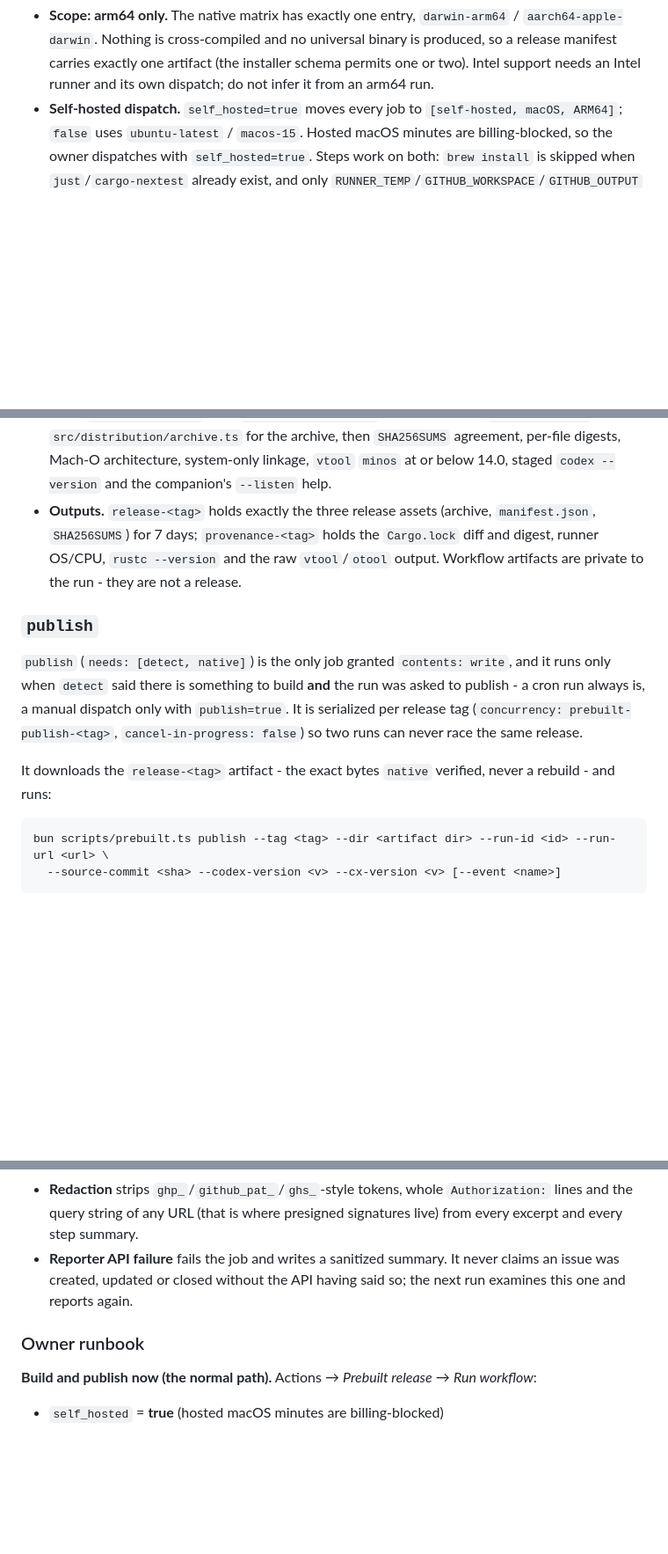
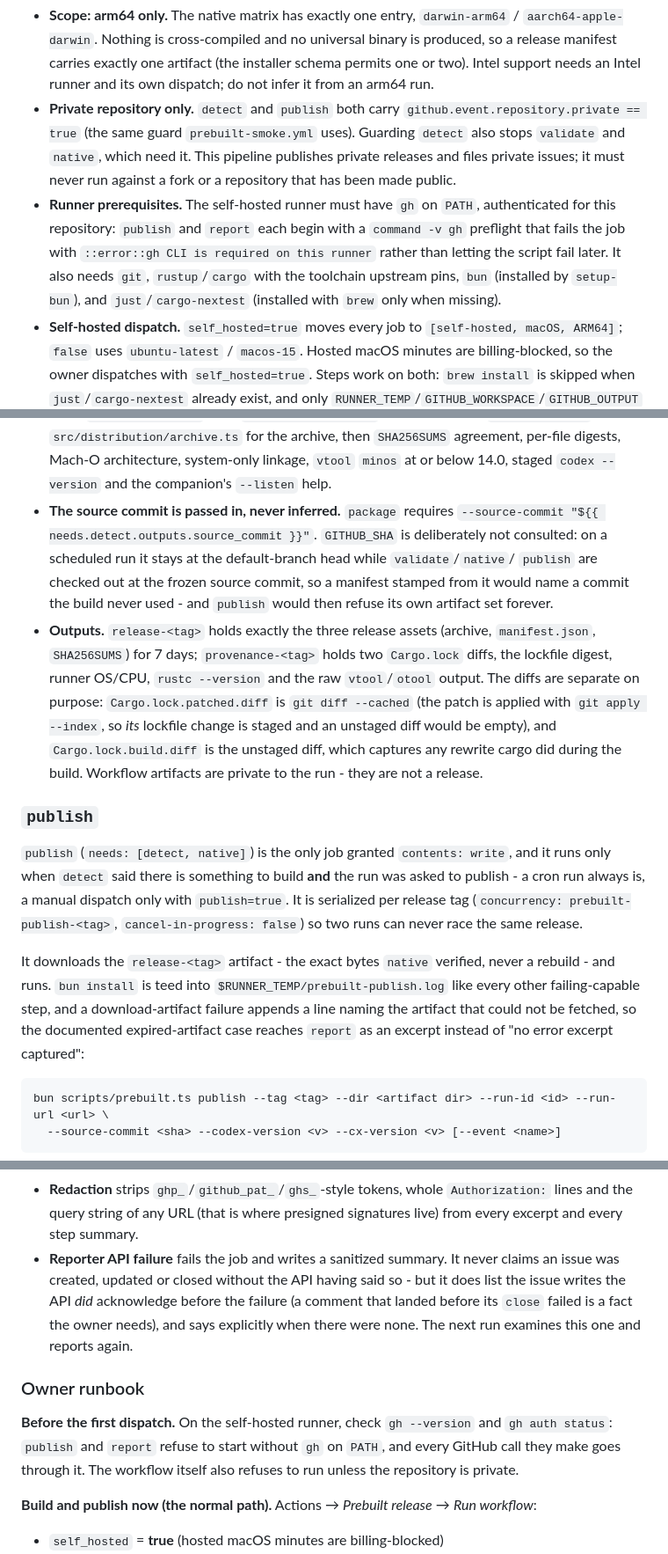
Before and after one commit to adrijshikhar/cxstatusline, a Markdown page: docs/prebuilt-ci.md, 3 parts joined by grey strips. Shown at 88% size. Rendered like a GitHub page; blank space fills up the shorter version.

Commit message:
docs: match the README and CI runbook to the code
README: `install` downloads a prebuilt pair from private GitHub Releases (authenticated `gh` needed
while the repo is private) and the source path is `install --compile`; `codex update` runs Codex's
updater and then downloads the matching prebuilt, never compiling - compiling is only ever explicit.

docs/prebuilt-ci.md: record the private-repository guard, `gh` as a runner prerequisite (with the
pre-dispatch check in the runbook), the required `--source-commit`, the two Cargo.lock provenance
diffs, the publish-job logging, and what a reporter API failure now says.

````diff
--- a/docs/prebuilt-ci.md
+++ b/docs/prebuilt-ci.md
@@ -59,6 +59,16 @@ build steps holds release-write or issue-write credentials.
   `aarch64-apple-darwin`. Nothing is cross-compiled and no universal binary is produced, so a
   release manifest carries exactly one artifact (the installer schema permits one or two).
   Intel support needs an Intel runner and its own dispatch; do not infer it from an arm64 run.
+- **Private repository only.** `detect` and `publish` both carry
+  `github.event.repository.private == true` (the same guard `prebuilt-smoke.yml` uses). Guarding
+  `detect` also stops `validate` and `native`, which need it. This pipeline publishes private
+  releases and files private issues; it must never run against a fork or a repository that has been
+  made public.
+- **Runner prerequisites.** The self-hosted runner must have `gh` on `PATH`, authenticated for this
+  repository: `publish` and `report` each begin with a `command -v gh` preflight that fails the job
+  with `::error::gh CLI is required on this runner` rather than letting the script fail later. It
+  also needs `git`, `rustup`/`cargo` with the toolchain upstream pins, `bun` (installed by
+  `setup-bun`), and `just`/`cargo-nextest` (installed with `brew` only when missing).
 - **Self-hosted dispatch.** `self_hosted=true` moves every job to
   `[self-hosted, macOS, ARM64]`; `false` uses `ubuntu-latest` / `macos-15`. Hosted macOS
   minutes are billing-blocked, so the owner dispatches with `self_hosted=true`. Steps work on
@@ -107,10 +117,18 @@ build steps holds release-write or issue-write credentials.
   `extractArchive` from `src/distribution/archive.ts` for the archive, then `SHA256SUMS`
   agreement, per-file digests, Mach-O architecture, system-only linkage, `vtool` `minos` at or
   below 14.0, staged `codex --version` and the companion's `--listen` help.
+- **The source commit is passed in, never inferred.** `package` requires
+  `--source-commit "${{ needs.detect.outputs.source_commit }}"`. `GITHUB_SHA` is deliberately not
+  consulted: on a scheduled run it stays at the default-branch head while `validate`/`native`/
+  `publish` are checked out at the frozen source commit, so a manifest stamped from it would name a
+  commit the build never used - and `publish` would then refuse its own artifact set forever.
 - **Outputs.** `release-<tag>` holds exactly the three release assets (archive,
-  `manifest.json`, `SHA256SUMS`) for 7 days; `provenance-<tag>` holds the `Cargo.lock` diff
-  and digest, runner OS/CPU, `rustc --version` and the raw `vtool`/`otool` output. Workflow
-  artifacts are private to the run - they are not a release.
+  `manifest.json`, `SHA256SUMS`) for 7 days; `provenance-<tag>` holds two `Cargo.lock` diffs, the
+  lockfile digest, runner OS/CPU, `rustc --version` and the raw `vtool`/`otool` output. The diffs
+  are separate on purpose: `Cargo.lock.patched.diff` is `git diff --cached` (the patch is applied
+  with `git apply --index`, so *its* lockfile change is staged and an unstaged diff would be empty),
+  and `Cargo.lock.build.diff` is the unstaged diff, which captures any rewrite cargo did during the
+  build. Workflow artifacts are private to the run - they are not a release.
 
 ### `publish`
 
@@ -120,8 +138,11 @@ always is, a manual dispatch only with `publish=true`. It is serialized per rele
 (`concurrency: prebuilt-publish-<tag>`, `cancel-in-progress: false`) so two runs can never race
 the same release.
 
-It downloads the `release-<tag>` artifact - the exact bytes `native` verified, never a rebuild -
-and runs:
+It downloads the `release-<tag>` artifact - the exact bytes `native` verified, never a rebuild - and
+runs. `bun install` is teed into `$RUNNER_TEMP/prebuilt-publish.log` like every other
+failing-capable step, and a download-artifact failure appends a line naming the artifact that could
+not be fetched, so the documented expired-artifact case reaches `report` as an excerpt instead of
+"no error excerpt captured":
 
 ```
 bun scripts/prebuilt.ts publish --tag <tag> --dir <artifact dir> --run-id <id> --run-url <url> \
@@ -209,10 +230,17 @@ bun scripts/prebuilt.ts report --detect <result> --validate <result> --native <r
   the query string of any URL (that is where presigned signatures live) from every excerpt and
   every step summary.
 - **Reporter API failure** fails the job and writes a sanitized summary. It never claims an issue
-  was created, updated or closed without the API having said so; the next run examines this one
+  was created, updated or closed without the API having said so - but it does list the issue writes
+  the API *did* acknowledge before the failure (a comment that landed before its `close` failed is
+  a fact the owner needs), and says explicitly when there were none. The next run examines this one
   and reports again.
 
 ### Owner runbook
+
+**Before the first dispatch.** On the self-hosted runner, check `gh --version` and
+`gh auth status`: `publish` and `report` refuse to start without `gh` on `PATH`, and every GitHub
+call they make goes through it. The workflow itself also refuses to run unless the repository is
+private.
 
 **Build and publish now (the normal path).** Actions → *Prebuilt release* → *Run workflow*:
 
````
Also changed, not shown: README.md (+15 -9 lines).
